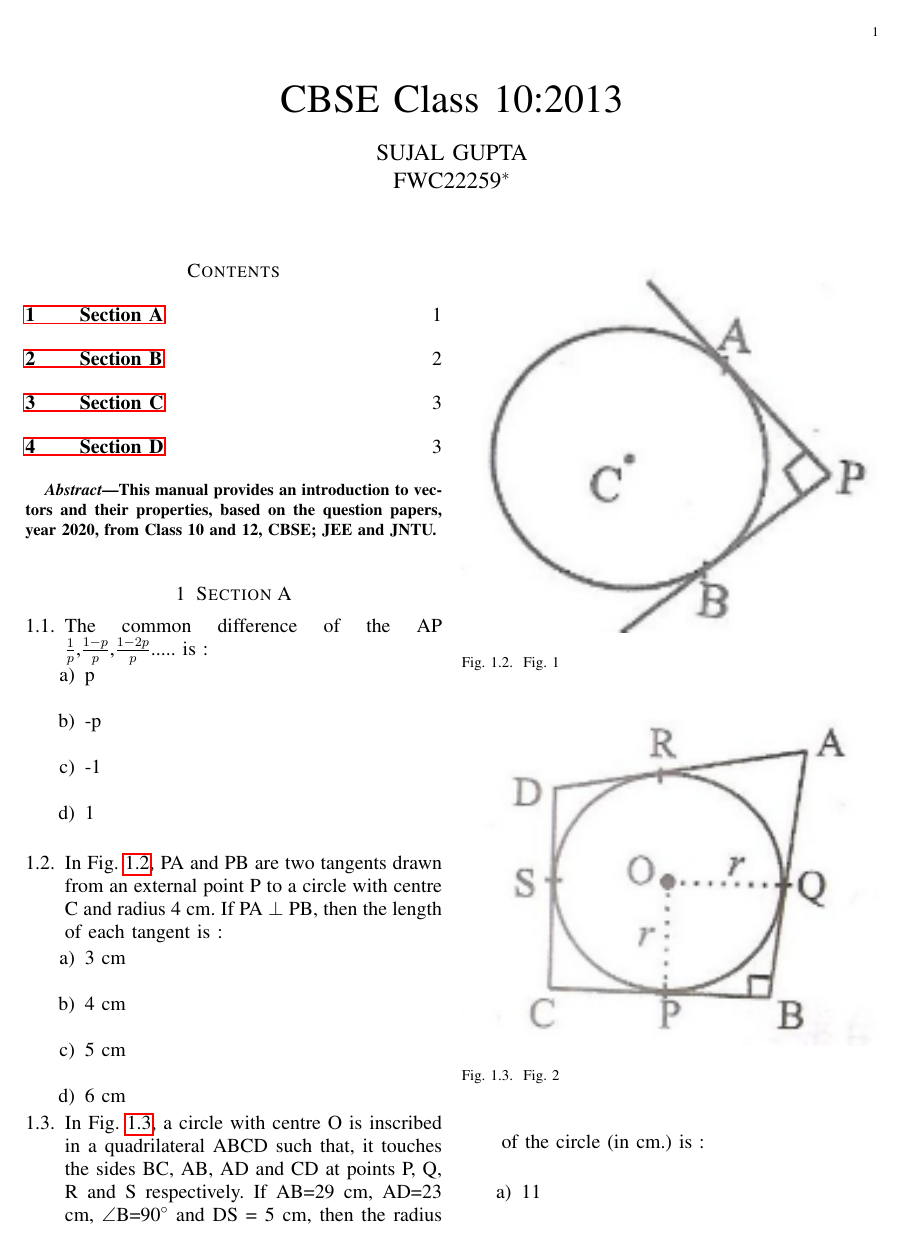
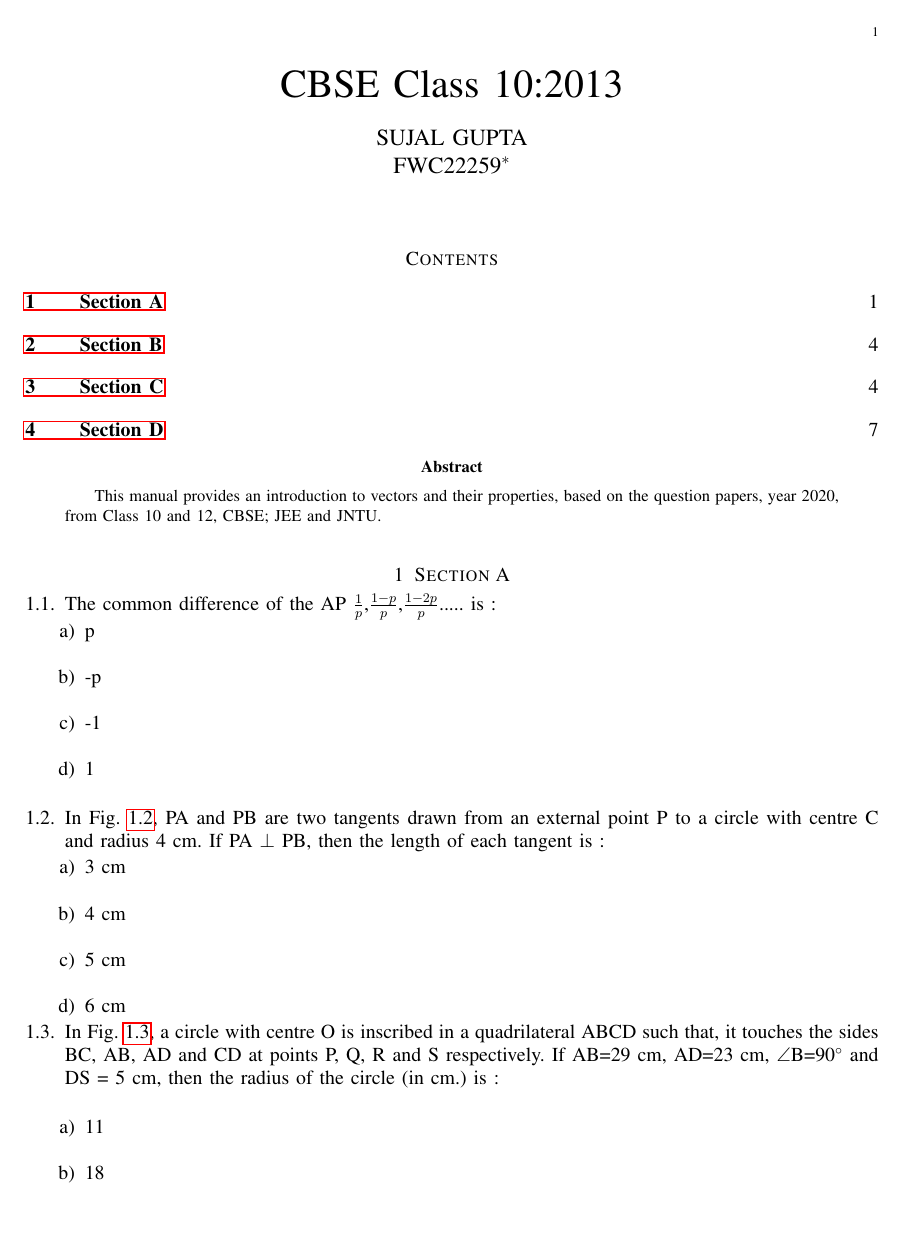
Before and after one commit to gupta-sujal/FWC, a LaTeX paper (10th_Math_2013.tex): page 1 of 4 before the commit and page 1 of 6 after it. The pictures show the PDF file 10th_Math_2013.pdf that the author committed with the source.

Commit message:
second commit

```diff
--- a/10th_Math_2013.tex
+++ b/10th_Math_2013.tex
@@ -247,8 +247,6 @@
 % make the title area
 \maketitle
 
-\newpage
-
 \tableofcontents
 
 \bigskip
@@ -305,7 +303,7 @@
 tangent is :
 		\begin{figure}
 			\centering
-			\includegraphics[width=\columnwidth]{1.png}
+			\includegraphics[width=0.5\columnwidth]{1.png}
 \caption{Fig. 1}
     \label{fig1}
 		\end{figure}
@@ -319,7 +317,7 @@
 that, it touches the sides BC, AB, AD and CD at points P, Q, R and S respectively. If AB=29 cm, AD=23 cm, $\angle$B=90$\degree$ and DS = 5 cm, then the radius of the circle (in cm.) is : \\
 		\begin{figure}
 			\centering
-\includegraphics[width=\columnwidth]{2.png}
+\includegraphics[width=0.5\columnwidth]{2.png}
 \caption{Fig. 2}
 \label{fig2}
 		\end{figure}
@@ -380,7 +378,7 @@
 \item In Fig. \ref{fig4}, a circle inscribed in triangle ABC touches its sides AB, BC and AC at points D, E and F respectively. If AB = 12 cm, BC = 8 cm and AC = 10 cm, then find the lengths of AD, BE and CF.
 	\begin{figure}
 		\centering
-\includegraphics[width=\columnwidth]{4.png}
+\includegraphics[width=0.5\columnwidth]{4.png}
 \caption{Fig. 4}
 \label{fig4}
 \end{figure}
@@ -397,7 +395,7 @@
 \item In Fig. \ref{fig5}, AB and CD are two diameters of a circle with centre O, which are perpendicular to each other. OB is the diameter of the smaller circle. If OA =7 cm, find the area of shaded region . [Use $\pi = \frac{22}{7}$]\\
 	\begin{figure}
 		\centering
-\includegraphics[width=\columnwidth]{5.png}
+\includegraphics[width=0.5\columnwidth]{5.png}
 \caption{Fig. 5}
 \label{fig5}
 	\end{figure}
@@ -413,7 +411,7 @@
 \item In Fig. \ref{fig6}, $l$ and $m$ are two parallel tangents to a circle with centre O, touching the circle at A and B respectively. Another tangent at C intersects the line $l$ at D and $m$ at E. Prove that $\angle$ DOE = 90$\degree$.\\
 
 	\begin{figure}
-\includegraphics[width=\columnwidth]{6.png}
+\includegraphics[width=0.5\columnwidth]{6.png}
 \caption{Fig. 6}
 \label{fig6}
  \end{figure}
```
Also changed, not shown: 10th_Math_2013.pdf, 10th_Math_2013.tex (4 more changed lines), 3 other files.
